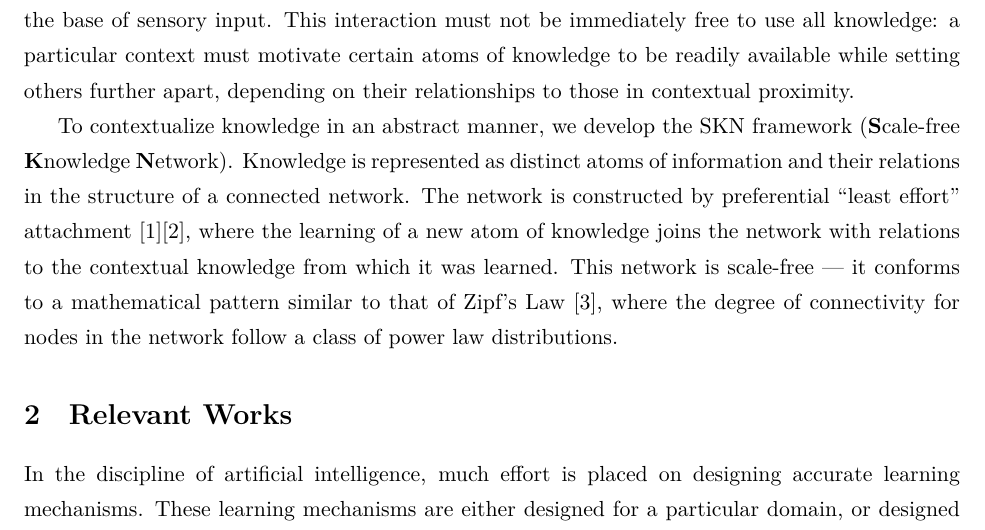
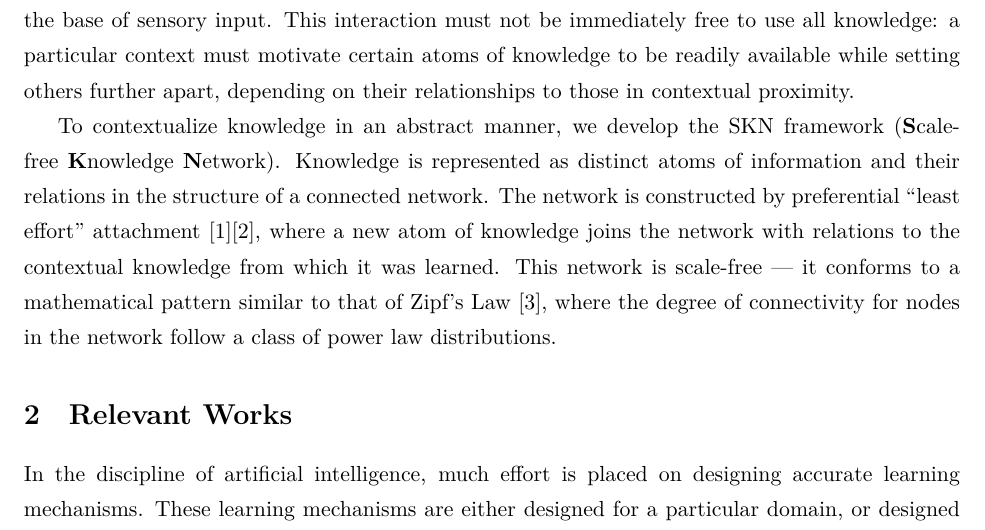
Before and after one commit to lorepozo/context, a LaTeX paper (proposal.tex): part of page 1 of 6, cut so that both start at the same text. Compiled offline with XeLaTeX.

Commit message:
tiny rewording in proposal

```diff
--- a/proposal.tex
+++ b/proposal.tex
@@ -42,10 +42,10 @@ To contextualize knowledge in an abstract manner, we develop the SKN
 framework ({\bf S}cale-free {\bf K}nowledge {\bf N}etwork). Knowledge is
 represented as distinct atoms of information and their relations in the
 structure of a connected network. The network is constructed by preferential
-``least effort'' attachment \cite{barabasi99}\cite{cancho03}, where the
-learning of a new atom of knowledge joins the network with relations to the
-contextual knowledge from which it was learned. This network is scale-free
---- it conforms to a mathematical pattern similar to that of Zipf's Law
+``least effort'' attachment \cite{barabasi99}\cite{cancho03}, where a new
+atom of knowledge joins the network with relations to the contextual
+knowledge from which it was learned. This network is scale-free --- it
+conforms to a mathematical pattern similar to that of Zipf's Law
 \cite{zipf49}, where the degree of connectivity for nodes in the network
 follow a class of power law distributions.
 
```
